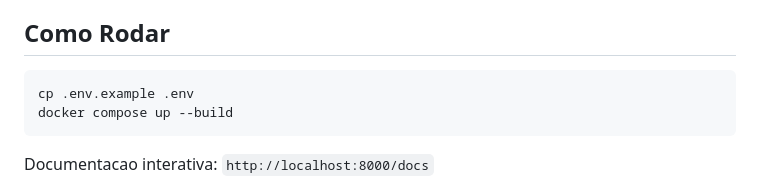
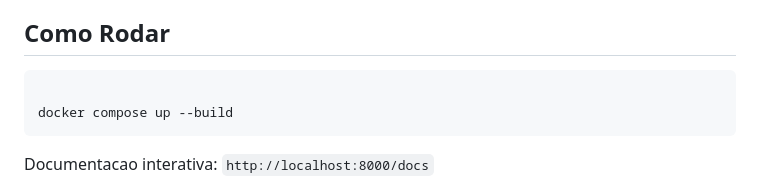
Before and after one commit to Bruno5477/atividadep2, a Markdown page: README.md, the part around the change. Drawn GitHub-style.

Commit message:
alterando readme

````diff
--- a/README.md
+++ b/README.md
@@ -5,7 +5,7 @@ API REST em FastAPI para um ecommerce de produtos de anime, com estoque reservad
 ## Como Rodar
 
 ```bash
-cp .env.example .env
+
 docker compose up --build
 ```
 
````
